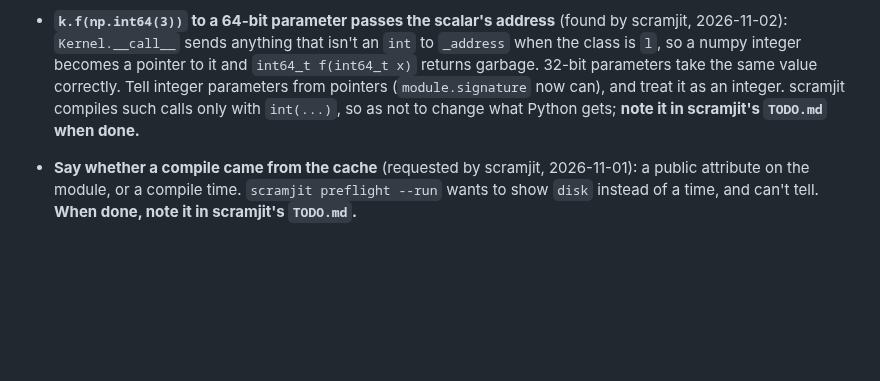
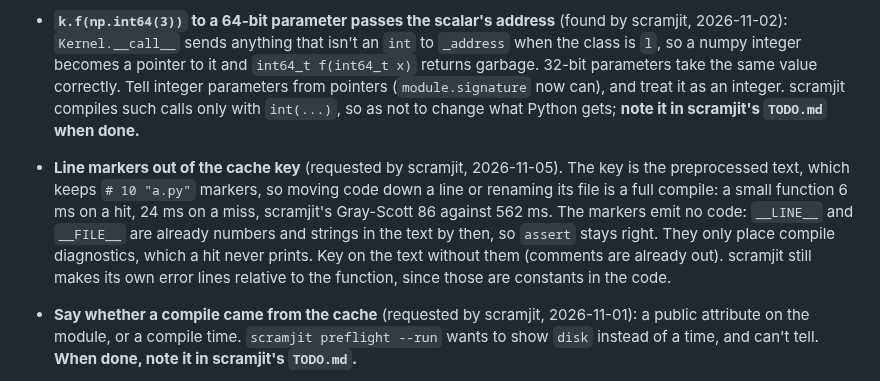
Before and after one commit to farizrahman4u/cimo, a Markdown page: TODO.md, the part around the change. Rendered like a GitHub page; blank space fills up the shorter version.

Commit message:
TODO: line markers out of the cache key (from scramjit)
A #line change is a full compile today, though markers emit no code.

```diff
--- a/TODO.md
+++ b/TODO.md
@@ -230,6 +230,12 @@ devirtualization, matrix intrinsics, SVE and SME, per-CPU workarounds, `long dou
   its arrays stop at `sys.maxsize` bytes first, so only just under 2 GiB reaches this. **`module.free` also exists only natively:** scramjit exports its own `sj_release` from the C. When done, note it in scramjit's `TODO.md`.
 - **`k.f(np.int64(3))` to a 64-bit parameter passes the scalar's address** (found by scramjit, 2026-11-02): `Kernel.__call__` sends anything that isn't an `int` to `_address` when the class is `l`, so a numpy integer becomes a pointer to it and
   `int64_t f(int64_t x)` returns garbage. 32-bit parameters take the same value correctly. Tell integer parameters from pointers (`module.signature` now can), and treat it as an integer. scramjit compiles such calls only with `int(...)`, so as not to change what Python gets; **note it in scramjit's `TODO.md` when done.**
+- **Line markers out of the cache key** (requested by scramjit, 2026-11-05). The key is the preprocessed text, which keeps
+  `# 10 "a.py"` markers, so moving code down a line or renaming its file is a full compile: a small function 6 ms on a hit,
+  24 ms on a miss, scramjit's Gray-Scott 86 against 562 ms. The markers emit no code: `__LINE__` and `__FILE__` are already
+  numbers and strings in the text by then, so `assert` stays right. They only place compile diagnostics, which a hit never
+  prints. Key on the text without them (comments are already out). scramjit still makes its own error lines relative to the
+  function, since those are constants in the code.
 - **Say whether a compile came from the cache** (requested by scramjit, 2026-11-01): a public attribute on the
   module, or a compile time. `scramjit preflight --run` wants to show `disk` instead of a time, and can't tell.
   **When done, note it in scramjit's `TODO.md`.**
```
